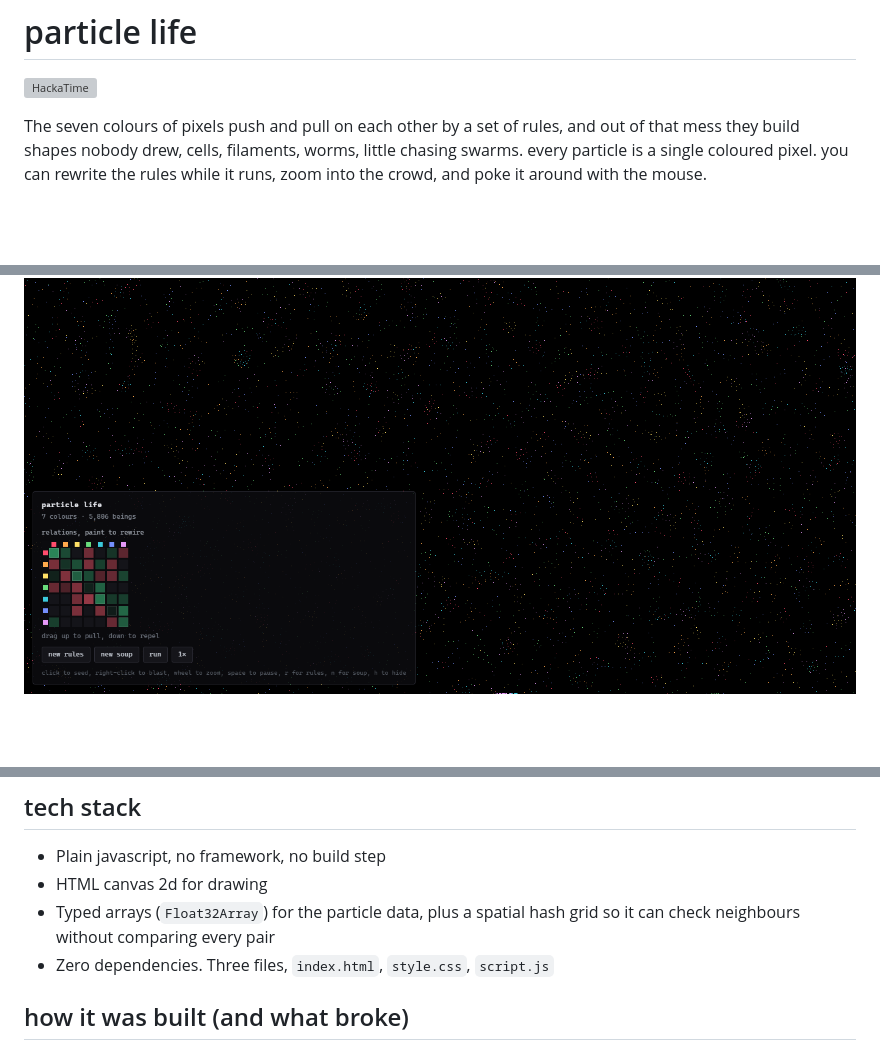
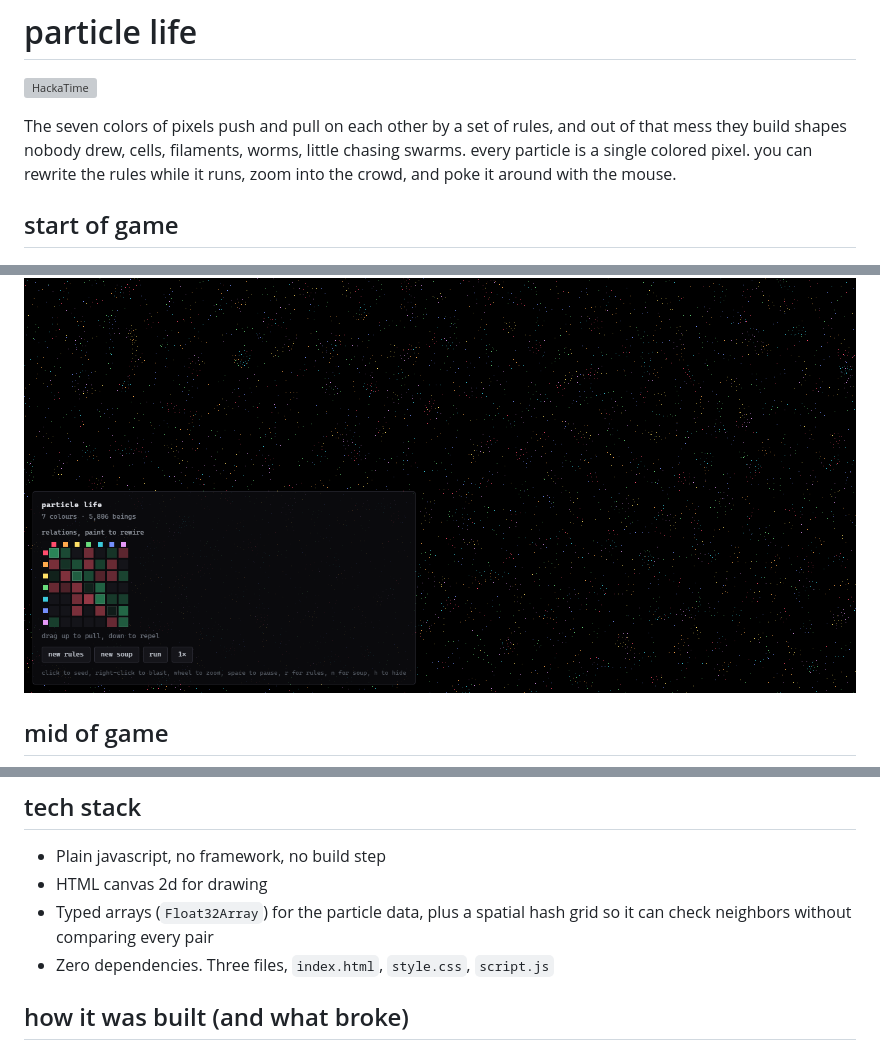
Before and after one commit to lakshyabuilds/particle-life, a Markdown page: README.md, 3 parts joined by grey strips. GitHub-like rendering; blank space fills up the shorter version; grey boxes are pictures that could not be loaded.

Commit message:
updated README.md for structuring

```diff
--- a/README.md
+++ b/README.md
@@ -2,7 +2,12 @@
 
 ![HackaTime](https://hackatime.hackclub.com/api/v1/badge/U0BNR4WBM6W/lakshyabuilds/particle-life)
 
-The seven colours of pixels push and pull on each other by a set of rules, and out of that mess they build shapes nobody drew, cells, filaments, worms, little chasing swarms. every particle is a single coloured pixel. you can rewrite the rules while it runs, zoom into the crowd, and poke it around with the mouse.
+The seven colors of pixels push and pull on each other by a set of rules, and out of that mess they build shapes nobody drew, cells, filaments, worms, little chasing swarms. every particle is a single colored pixel. you can rewrite the rules while it runs, zoom into the crowd, and poke it around with the mouse.
+
+## start of game
 
 ![Start](screenshots/starting.png)
+
+## mid of game
+
 ![Mid](screenshots/mid.png)
@@ -26,7 +34,7 @@ I have seen many particle-life videos on YouTube. And, the most of the concept o
 
 - Plain javascript, no framework, no build step
 - HTML canvas 2d for drawing
-- Typed arrays (`Float32Array`) for the particle data, plus a spatial hash grid so it can check neighbours without comparing every pair
+- Typed arrays (`Float32Array`) for the particle data, plus a spatial hash grid so it can check neighbors without comparing every pair
 - Zero dependencies. Three files, `index.html`, `style.css`, `script.js`
 
 ## how it was built (and what broke)
```
Also changed, not shown: other parts of README.md (+3 -0 lines).
